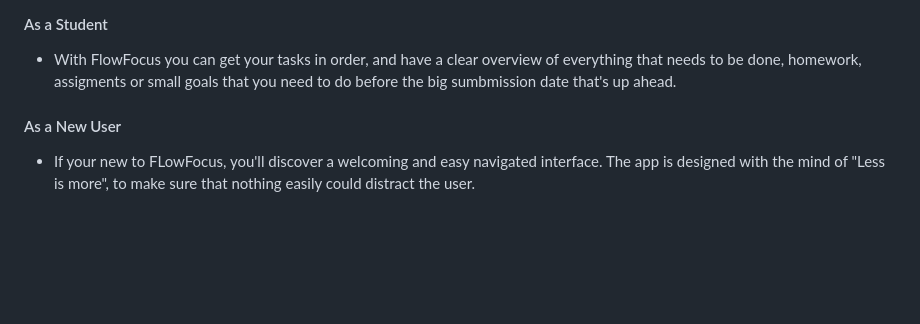
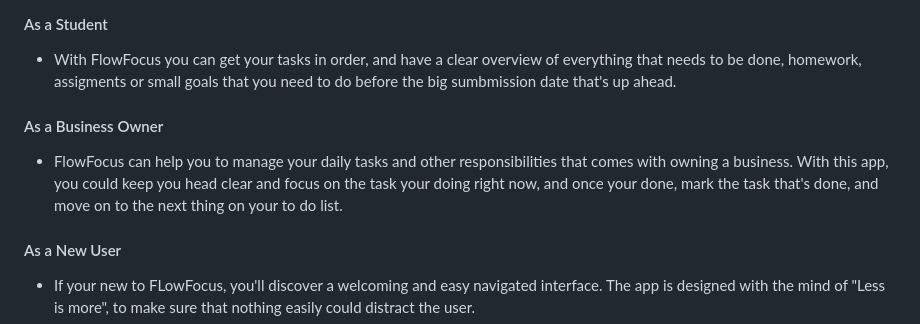
Before and after one commit to Annibor/flowfocus-daily-planner, a Markdown page: README.md, the part around the change. Drawn GitHub-style; blank space fills up the shorter version.

Commit message:
Docs, add more info for users

```diff
--- a/README.md
+++ b/README.md
@@ -46,6 +46,10 @@ The user is placed in the center of the development process, to make sure that t
 #### As a Student
 
 - With FlowFocus you can get your tasks in order, and have a clear overview of everything that needs to be done, homework, assigments or small goals that you need to do before the big sumbmission date that's up ahead.
+
+#### As a Business Owner
+
+- FlowFocus can help you to manage your daily tasks and other responsibilities that comes with owning a business. With this app, you could keep you head clear and focus on the task your doing right now, and once your done, mark the task that's done, and move on to the next thing on your to do list.
 
 #### As a New User
 
```
